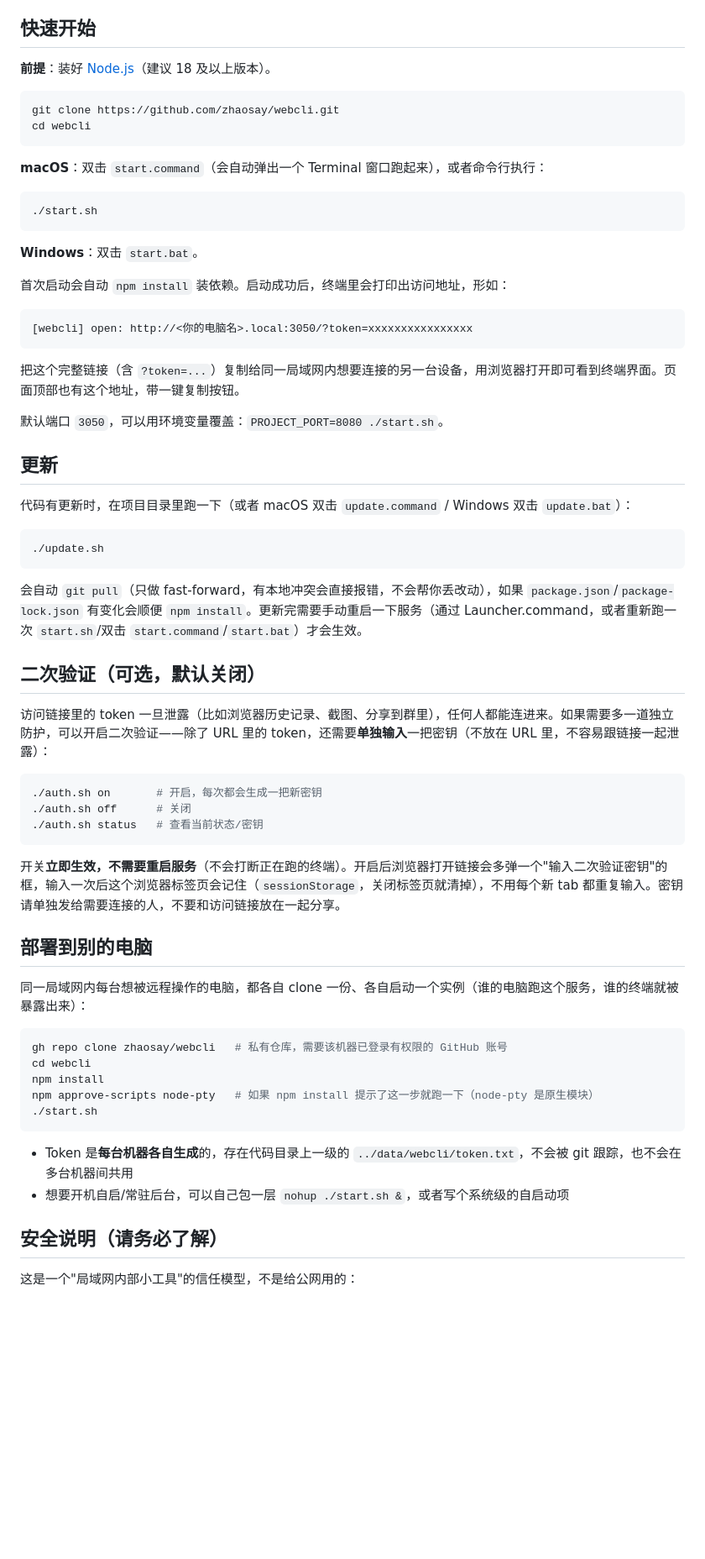
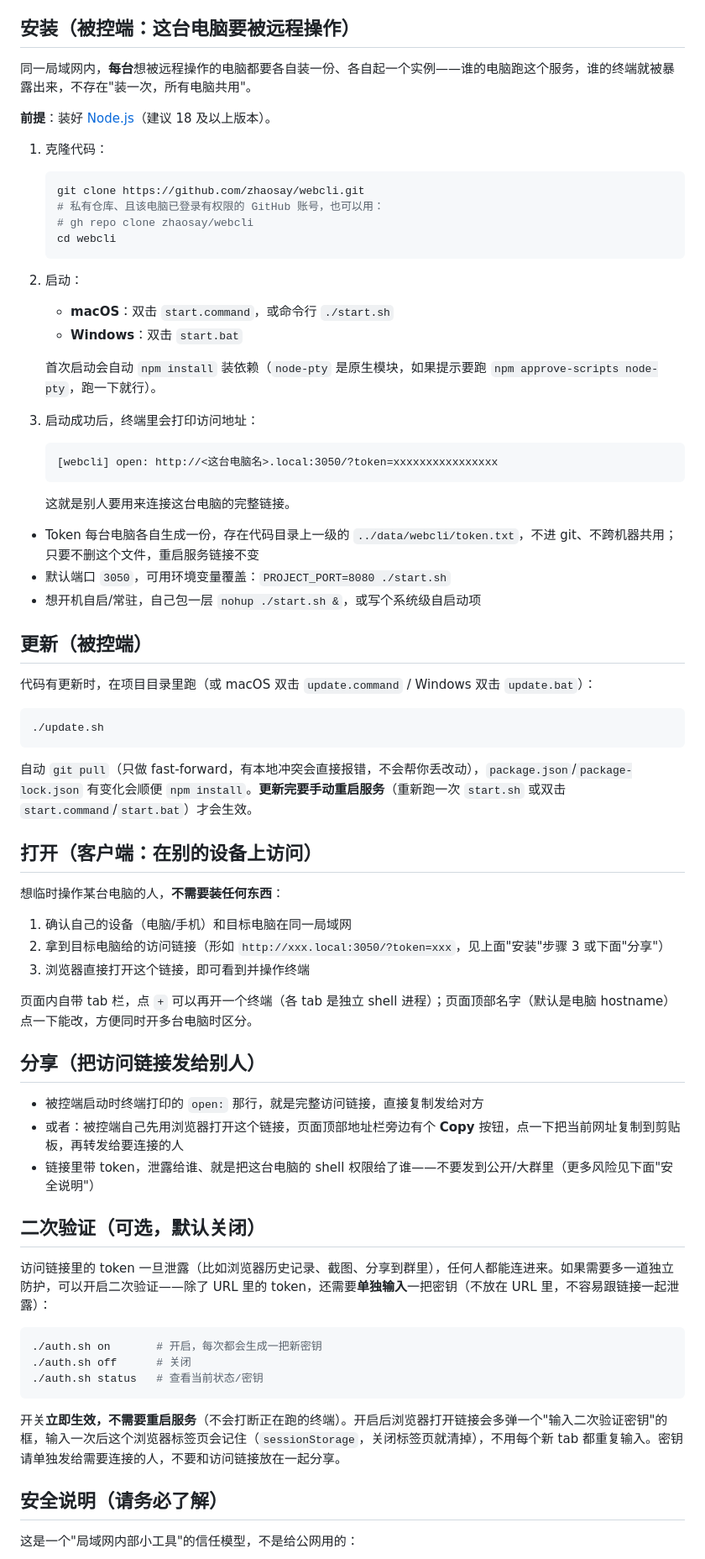
Before and after one commit to zhaosay/webcli, a Markdown page: README.md, the part around the change. Shown at 84% size. GitHub-like rendering; blank space fills up the shorter version.

Commit message:
Restructure README into clear install/update/open/share sections

````diff
--- a/README.md
+++ b/README.md
@@ -8,41 +8,59 @@
 - 页面内自带 tab 栏，一个浏览器窗口就能开多个终端（点 `+` 新建、点 `×` 关闭），每个 tab 对应一个独立的 shell 进程，互不共享
 - 页面顶部的名字（默认是电脑的 hostname）点一下就能改，方便同时开着好几台电脑的页面时分清楚哪个 tab 是哪台机器
 
-## 快速开始
+## 安装（被控端：这台电脑要被远程操作）
+
+同一局域网内，**每台**想被远程操作的电脑都要各自装一份、各自起一个实例——谁的电脑跑这个服务，谁的终端就被暴露出来，不存在"装一次，所有电脑共用"。
 
 **前提**：装好 [Node.js](https://nodejs.org/)（建议 18 及以上版本）。
 
-```bash
-git clone https://github.com/zhaosay/webcli.git
-cd webcli
-```
+1. 克隆代码：
+   ```bash
+   git clone https://github.com/zhaosay/webcli.git
+   # 私有仓库、且该电脑已登录有权限的 GitHub 账号，也可以用：
+   # gh repo clone zhaosay/webcli
+   cd webcli
+   ```
+2. 启动：
+   - **macOS**：双击 `start.command`，或命令行 `./start.sh`
+   - **Windows**：双击 `start.bat`
 
-**macOS**：双击 `start.command`（会自动弹出一个 Terminal 窗口跑起来），或者命令行执行：
-```bash
-./start.sh
-```
+   首次启动会自动 `npm install` 装依赖（`node-pty` 是原生模块，如果提示要跑 `npm approve-scripts node-pty`，跑一下就行）。
+3. 启动成功后，终端里会打印访问地址：
+   ```
+   [webcli] open: http://<这台电脑名>.local:3050/?token=xxxxxxxxxxxxxxxx
+   ```
+   这就是别人要用来连接这台电脑的完整链接。
 
-**Windows**：双击 `start.bat`。
+- Token 每台电脑各自生成一份，存在代码目录上一级的 `../data/webcli/token.txt`，不进 git、不跨机器共用；只要不删这个文件，重启服务链接不变
+- 默认端口 `3050`，可用环境变量覆盖：`PROJECT_PORT=8080 ./start.sh`
+- 想开机自启/常驻，自己包一层 `nohup ./start.sh &`，或写个系统级自启动项
 
-首次启动会自动 `npm install` 装依赖。启动成功后，终端里会打印出访问地址，形如：
+## 更新（被控端）
 
-```
-[webcli] open: http://<你的电脑名>.local:3050/?token=xxxxxxxxxxxxxxxx
-```
-
-把这个完整链接（含 `?token=...`）复制给同一局域网内想要连接的另一台设备，用浏览器打开即可看到终端界面。页面顶部也有这个地址，带一键复制按钮。
-
-默认端口 `3050`，可以用环境变量覆盖：`PROJECT_PORT=8080 ./start.sh`。
-
-## 更新
-
-代码有更新时，在项目目录里跑一下（或者 macOS 双击 `update.command` / Windows 双击 `update.bat`）：
+代码有更新时，在项目目录里跑（或 macOS 双击 `update.command` / Windows 双击 `update.bat`）：
 
 ```bash
 ./update.sh
 ```
 
-会自动 `git pull`（只做 fast-forward，有本地冲突会直接报错，不会帮你丢改动），如果 `package.json`/`package-lock.json` 有变化会顺便 `npm install`。更新完需要手动重启一下服务（通过 Launcher.command，或者重新跑一次 `start.sh`/双击 `start.command`/`start.bat`）才会生效。
+自动 `git pull`（只做 fast-forward，有本地冲突会直接报错，不会帮你丢改动），`package.json`/`package-lock.json` 有变化会顺便 `npm install`。**更新完要手动重启服务**（重新跑一次 `start.sh` 或双击 `start.command`/`start.bat`）才会生效。
+
+## 打开（客户端：在别的设备上访问）
+
+想临时操作某台电脑的人，**不需要装任何东西**：
+
+1. 确认自己的设备（电脑/手机）和目标电脑在同一局域网
+2. 拿到目标电脑给的访问链接（形如 `http://xxx.local:3050/?token=xxx`，见上面"安装"步骤 3 或下面"分享"）
+3. 浏览器直接打开这个链接，即可看到并操作终端
+
+页面内自带 tab 栏，点 `+` 可以再开一个终端（各 tab 是独立 shell 进程）；页面顶部名字（默认是电脑 hostname）点一下能改，方便同时开多台电脑时区分。
+
+## 分享（把访问链接发给别人）
+
+- 被控端启动时终端打印的 `open:` 那行，就是完整访问链接，直接复制发给对方
+- 或者：被控端自己先用浏览器打开这个链接，页面顶部地址栏旁边有个 **Copy** 按钮，点一下把当前网址复制到剪贴板，再转发给要连接的人
+- 链接里带 token，泄露给谁、就是把这台电脑的 shell 权限给了谁——不要发到公开/大群里（更多风险见下面"安全说明"）
 
 ## 二次验证（可选，默认关闭）
 
@@ -56,21 +74,6 @@ cd webcli
 
 开关**立即生效，不需要重启服务**（不会打断正在跑的终端）。开启后浏览器打开链接会多弹一个"输入二次验证密钥"的框，输入一次后这个浏览器标签页会记住（`sessionStorage`，关闭标签页就清掉），不用每个新 tab 都重复输入。密钥请单独发给需要连接的人，不要和访问链接放在一起分享。
 
-## 部署到别的电脑
-
-同一局域网内每台想被远程操作的电脑，都各自 clone 一份、各自启动一个实例（谁的电脑跑这个服务，谁的终端就被暴露出来）：
-
-```bash
-gh repo clone zhaosay/webcli   # 私有仓库，需要该机器已登录有权限的 GitHub 账号
-cd webcli
-npm install
-npm approve-scripts node-pty   # 如果 npm install 提示了这一步就跑一下（node-pty 是原生模块）
-./start.sh
-```
-
-- Token 是**每台机器各自生成**的，存在代码目录上一级的 `../data/webcli/token.txt`，不会被 git 跟踪，也不会在多台机器间共用
-- 想要开机自启/常驻后台，可以自己包一层 `nohup ./start.sh &`，或者写个系统级的自启动项
-
 ## 安全说明（请务必了解）
 
 这是一个"局域网内部小工具"的信任模型，不是给公网用的：
````
